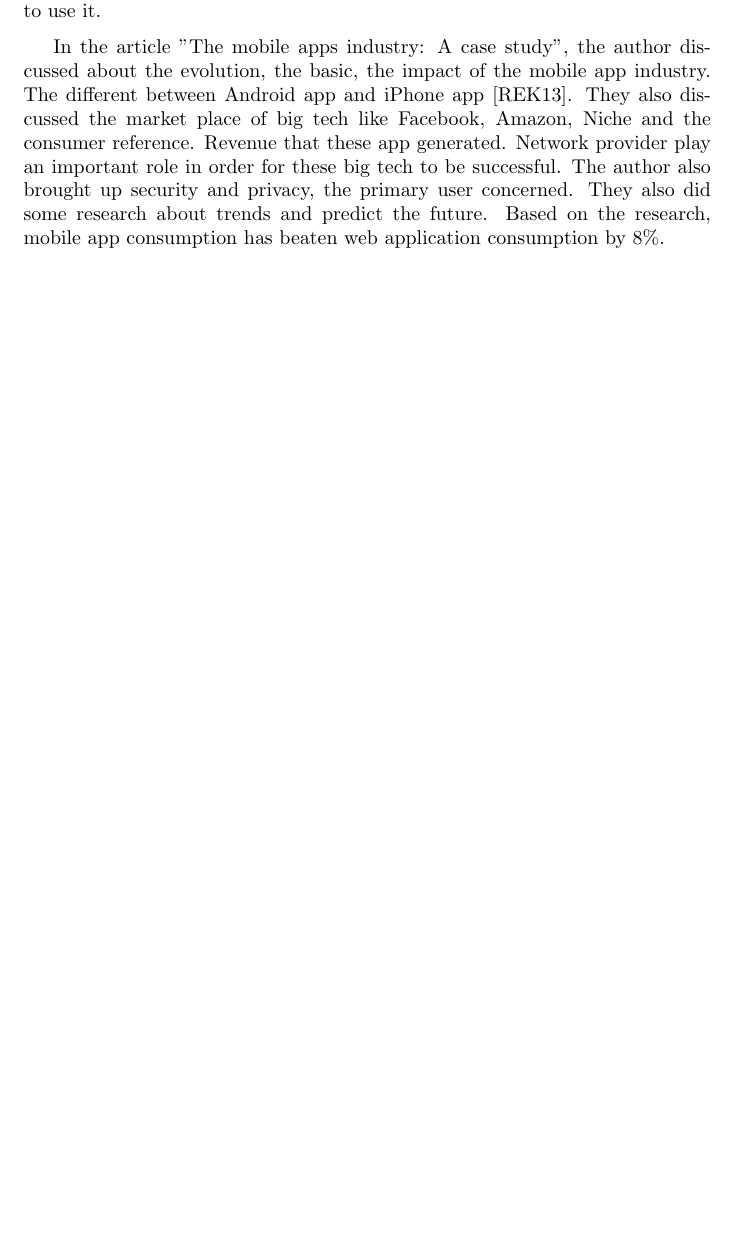
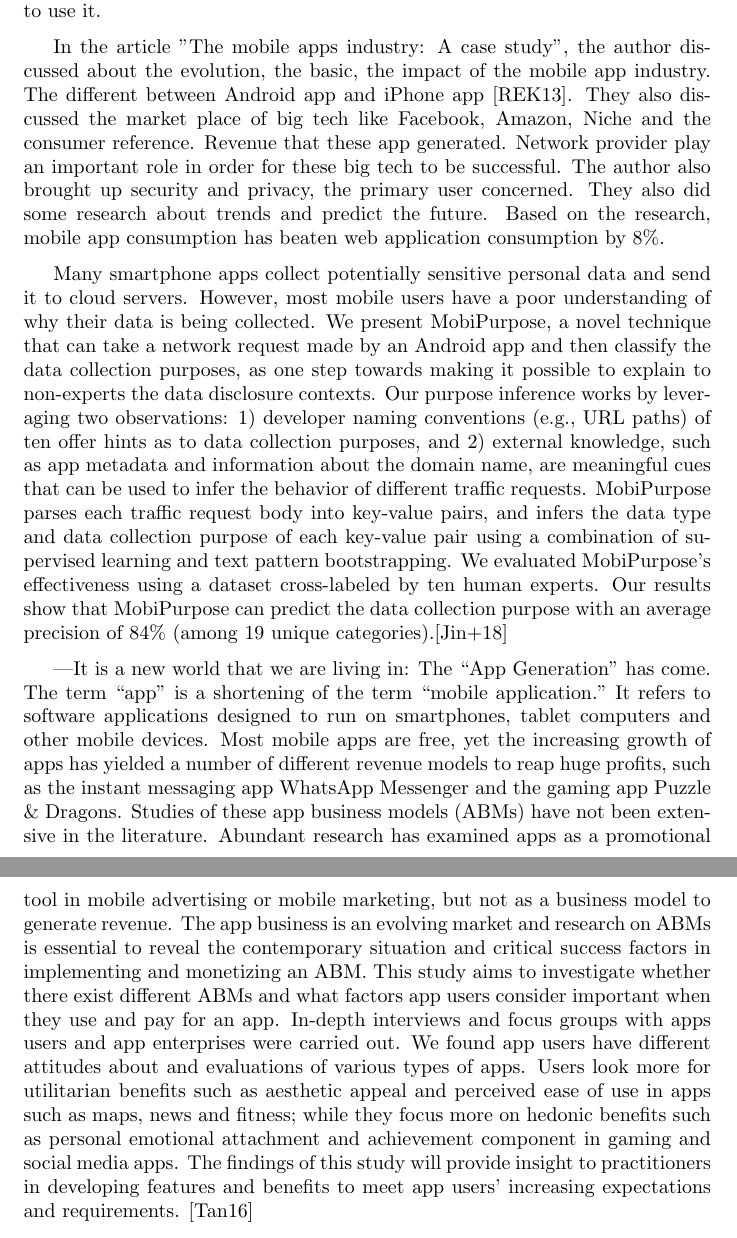
Before and after one commit to nnguyen09/4631s2022, a LaTeX document (Bibliography Summary/main.tex): part of page 2 of 3 before the commit and two parts of pages 2 and 3 of 4 after it, the two joined at a grey line, cut so that both start at the same text, the shorter picture padded with empty space. Compiled offline with pdfLaTeX.

Commit message:
Bibliography summaries— weekly submissions: week of 02/09/2022

```diff
--- a/Bibliography Summary/main.tex
+++ b/Bibliography Summary/main.tex
@@ -41,6 +41,41 @@ In the paper "What can Android mobile app developers do about the energy consump
 \medskip
 
 In the article "The mobile apps industry: A case study", the author discussed about the evolution, the basic, the impact of the mobile app industry. The different between Android app and iPhone app \cite{rakestraw2013mobile}. They also discussed the market place of big tech like Facebook, Amazon, Niche and the consumer reference. Revenue that these app generated. Network provider play an important role in order for these big tech to be successful. The author also brought up security and privacy, the primary user concerned. They also did some research about trends and predict the future. Based on the research, mobile app consumption has beaten web application consumption by 8\%.
+
+\medskip
+
+Many smartphone apps collect potentially sensitive personal data and send it to cloud servers. However, most mobile users have a poor understanding of why their data is being collected. We present MobiPurpose, a novel technique that can take a network request made by an Android app and then classify the data collection purposes, as one step towards making it possible to explain to non-experts the data disclosure contexts. Our purpose inference works by leveraging two observations: 1) developer naming conventions (e.g., URL paths) of ten offer hints as to data collection purposes, and 2) external knowledge, such as app metadata and information about the domain name, are meaningful cues that can be used to infer the behavior of different traffic requests. MobiPurpose parses each traffic request body into key-value pairs, and infers the data type and data collection purpose of each key-value pair using a combination of supervised learning and text pattern bootstrapping. We evaluated MobiPurpose's effectiveness using a dataset cross-labeled by ten human experts. Our results show that MobiPurpose can predict the data collection purpose with an average precision of 84\% (among 19 unique categories).\cite{jin2018they}
+
+\medskip
+—It is a new world that we are living in: The “App
+Generation” has come. The term “app” is a shortening of the
+term “mobile application.” It refers to software applications
+designed to run on smartphones, tablet computers and other
+mobile devices. Most mobile apps are free, yet the increasing
+growth of apps has yielded a number of different revenue
+models to reap huge profits, such as the instant messaging app
+WhatsApp Messenger and the gaming app Puzzle \& Dragons.
+Studies of these app business models (ABMs) have not been
+extensive in the literature. Abundant research has examined
+apps as a promotional tool in mobile advertising or mobile
+marketing, but not as a business model to generate revenue.
+The app business is an evolving market and research on ABMs
+is essential to reveal the contemporary situation and critical
+success factors in implementing and monetizing an ABM. This
+study aims to investigate whether there exist different ABMs
+and what factors app users consider important when they use
+and pay for an app. In-depth interviews and focus groups with
+apps users and app enterprises were carried out. We found app
+users have different attitudes about and evaluations of various
+types of apps. Users look more for utilitarian benefits such as
+aesthetic appeal and perceived ease of use in apps such as maps,
+news and fitness; while they focus more on hedonic benefits
+such as personal emotional attachment and achievement
+component in gaming and social media apps. The findings of
+this study will provide insight to practitioners in developing
+features and benefits to meet app users’ increasing
+expectations and requirements. \cite{tang2016mobile}
+
 \newpage
 \printbibliography
 
```
Also changed, not shown: Bibliography Summary/bibliography.bib (+22 -0 lines), Bibliography Summary/Bibliography_Summary.pdf, 3 other files.
